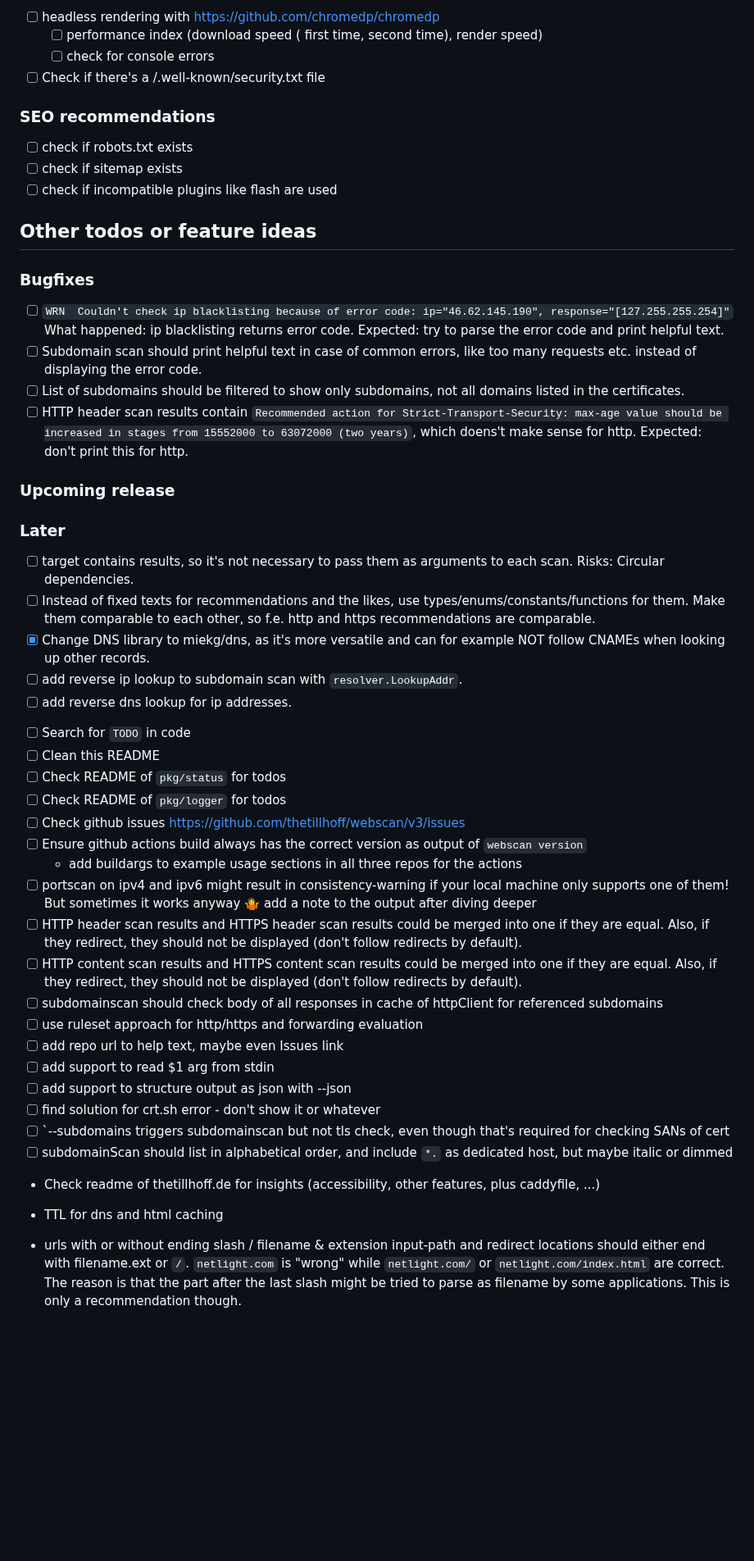
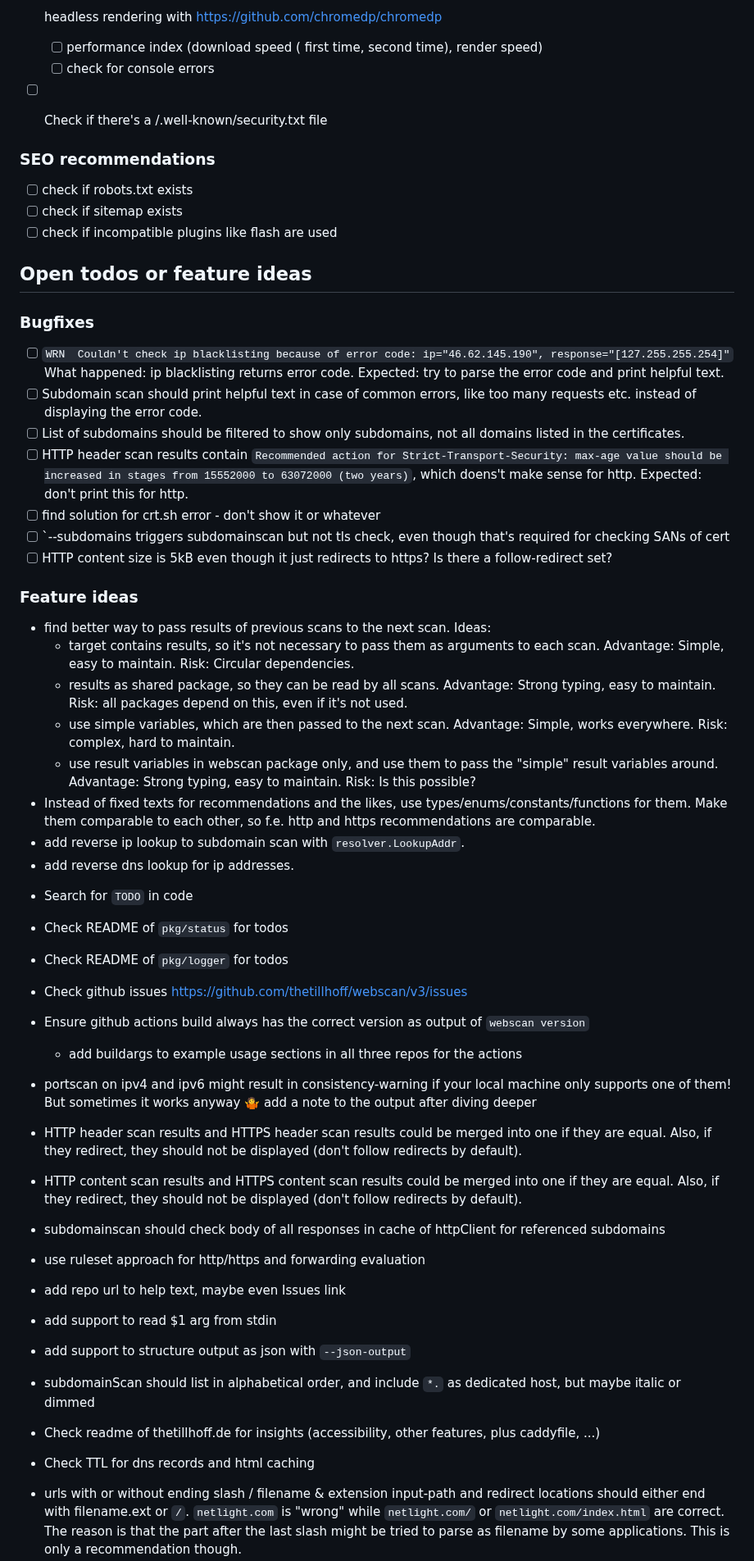
Before and after one commit to thetillhoff/webscan, a Markdown page: README.md, the part around one of its changes. Shown at 82% size. Drawn GitHub-style; blank space fills up the shorter version.

Commit message:
Cleanup README

```diff
--- a/README.md
+++ b/README.md
@@ -211,6 +213,7 @@ Print recommendations on the html code.
   - [ ] media embedding recommendations
 
 - [ ] headless rendering with <https://github.com/chromedp/chromedp>
+
   - [ ] performance index (download speed ( first time, second time), render speed)
   - [ ] check for console errors
 
@@ -222,7 +225,7 @@ Print recommendations on the html code.
 - [ ] check if sitemap exists
 - [ ] check if incompatible plugins like flash are used
 
-## Other todos or feature ideas
+## Open todos or feature ideas
 
 ### Bugfixes
 
@@ -233,40 +236,48 @@ Print recommendations on the html code.
 - [ ] List of subdomains should be filtered to show only subdomains, not all domains listed in the certificates.
 - [ ] HTTP header scan results contain `Recommended action for Strict-Transport-Security: max-age value should be increased in stages from 15552000 to 63072000 (two years)`, which doens't make sense for http.
       Expected: don't print this for http.
-
-### Upcoming release
-
-### Later
-
-- [ ] target contains results, so it's not necessary to pass them as arguments to each scan.
-      Risks: Circular dependencies.
-- [ ] Instead of fixed texts for recommendations and the likes, use types/enums/constants/functions for them.
-      Make them comparable to each other, so f.e. http and https recommendations are comparable.
-- [x] Change DNS library to miekg/dns, as it's more versatile and can for example NOT follow CNAMEs when looking up other records.
-- [ ] add reverse ip lookup to subdomain scan with `resolver.LookupAddr`.
-- [ ] add reverse dns lookup for ip addresses.
-<!-- - [ ] List of subdomains should be sorted alphabetically. Not considered right now, as length or amount of subdomains might be more relevant. -->
-
-- [ ] Search for `TODO` in code
-- [ ] Clean this README
-- [ ] Check README of `pkg/status` for todos
-- [ ] Check README of `pkg/logger` for todos
-- [ ] Check github issues <https://github.com/thetillhoff/webscan/v3/issues>
-- [ ] Ensure github actions build always has the correct version as output of `webscan version`
-  - add buildargs to example usage sections in all three repos for the actions
-- [ ] portscan on ipv4 and ipv6 might result in consistency-warning if your local machine only supports one of them! But sometimes it works anyway :shrug: add a note to the output after diving deeper
-- [ ] HTTP header scan results and HTTPS header scan results could be merged into one if they are equal. Also, if they redirect, they should not be displayed (don't follow redirects by default).
-- [ ] HTTP content scan results and HTTPS content scan results could be merged into one if they are equal. Also, if they redirect, they should not be displayed (don't follow redirects by default).
-- [ ] subdomainscan should check body of all responses in cache of httpClient for referenced subdomains
-- [ ] use ruleset approach for http/https and forwarding evaluation
-- [ ] add repo url to help text, maybe even Issues link
-- [ ] add support to read $1 arg from stdin
-- [ ] add support to structure output as json with --json
 - [ ] find solution for crt.sh error - don't show it or whatever
 - [ ] `--subdomains triggers subdomainscan but not tls check, even though that's required for checking SANs of cert
-- [ ] subdomainScan should list in alphabetical order, and include `*.` as dedicated host, but maybe italic or dimmed
+- [ ] HTTP content size is 5kB even though it just redirects to https? Is there a follow-redirect set?
+
+### Feature ideas
+
+- find better way to pass results of previous scans to the next scan.
+  Ideas:
+  - target contains results, so it's not necessary to pass them as arguments to each scan.
+    Advantage: Simple, easy to maintain.
+    Risk: Circular dependencies.
+  - results as shared package, so they can be read by all scans.
+    Advantage: Strong typing, easy to maintain.
+    Risk: all packages depend on this, even if it's not used.
+  - use simple variables, which are then passed to the next scan.
+    Advantage: Simple, works everywhere.
+    Risk: complex, hard to maintain.
+  - use result variables in webscan package only, and use them to pass the "simple" result variables around.
+    Advantage: Strong typing, easy to maintain.
+    Risk: Is this possible?
+- Instead of fixed texts for recommendations and the likes, use types/enums/constants/functions for them.
+  Make them comparable to each other, so f.e. http and https recommendations are comparable.
+- add reverse ip lookup to subdomain scan with `resolver.LookupAddr`.
+- add reverse dns lookup for ip addresses.
+<!-- - [ ] List of subdomains should be sorted alphabetically. Not considered right now, as length or amount of subdomains might be more relevant for display. -->
+- Search for `TODO` in code
+- Check README of `pkg/status` for todos
+- Check README of `pkg/logger` for todos
+- Check github issues <https://github.com/thetillhoff/webscan/v3/issues>
+- Ensure github actions build always has the correct version as output of `webscan version`
+  - add buildargs to example usage sections in all three repos for the actions
+- portscan on ipv4 and ipv6 might result in consistency-warning if your local machine only supports one of them! But sometimes it works anyway :shrug: add a note to the output after diving deeper
+- HTTP header scan results and HTTPS header scan results could be merged into one if they are equal. Also, if they redirect, they should not be displayed (don't follow redirects by default).
+- HTTP content scan results and HTTPS content scan results could be merged into one if they are equal. Also, if they redirect, they should not be displayed (don't follow redirects by default).
+- subdomainscan should check body of all responses in cache of httpClient for referenced subdomains
+- use ruleset approach for http/https and forwarding evaluation
+- add repo url to help text, maybe even Issues link
+- add support to read $1 arg from stdin
+- add support to structure output as json with `--json-output`
+- subdomainScan should list in alphabetical order, and include `*.` as dedicated host, but maybe italic or dimmed
 - Check readme of thetillhoff.de for insights (accessibility, other features, plus caddyfile, ...)
-- TTL for dns and html caching
+- Check TTL for dns records and html caching
 - urls with or without ending slash / filename & extension
   input-path and redirect locations should either end with filename.ext or `/`. `netlight.com` is "wrong" while `netlight.com/` or `netlight.com/index.html` are correct.
   The reason is that the part after the last slash might be tried to parse as filename by some applications.
```
Also changed, not shown: other parts of README.md (+29 -29 lines).
